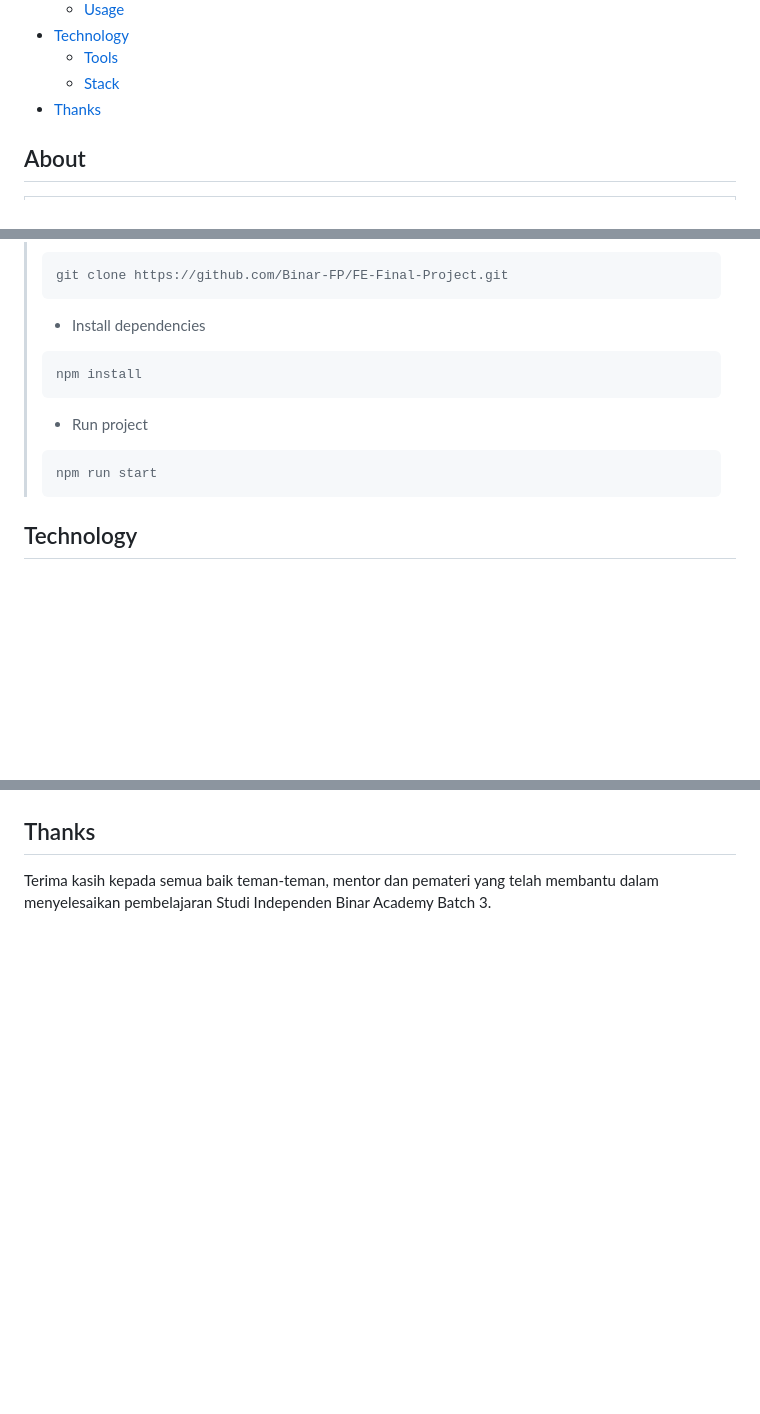
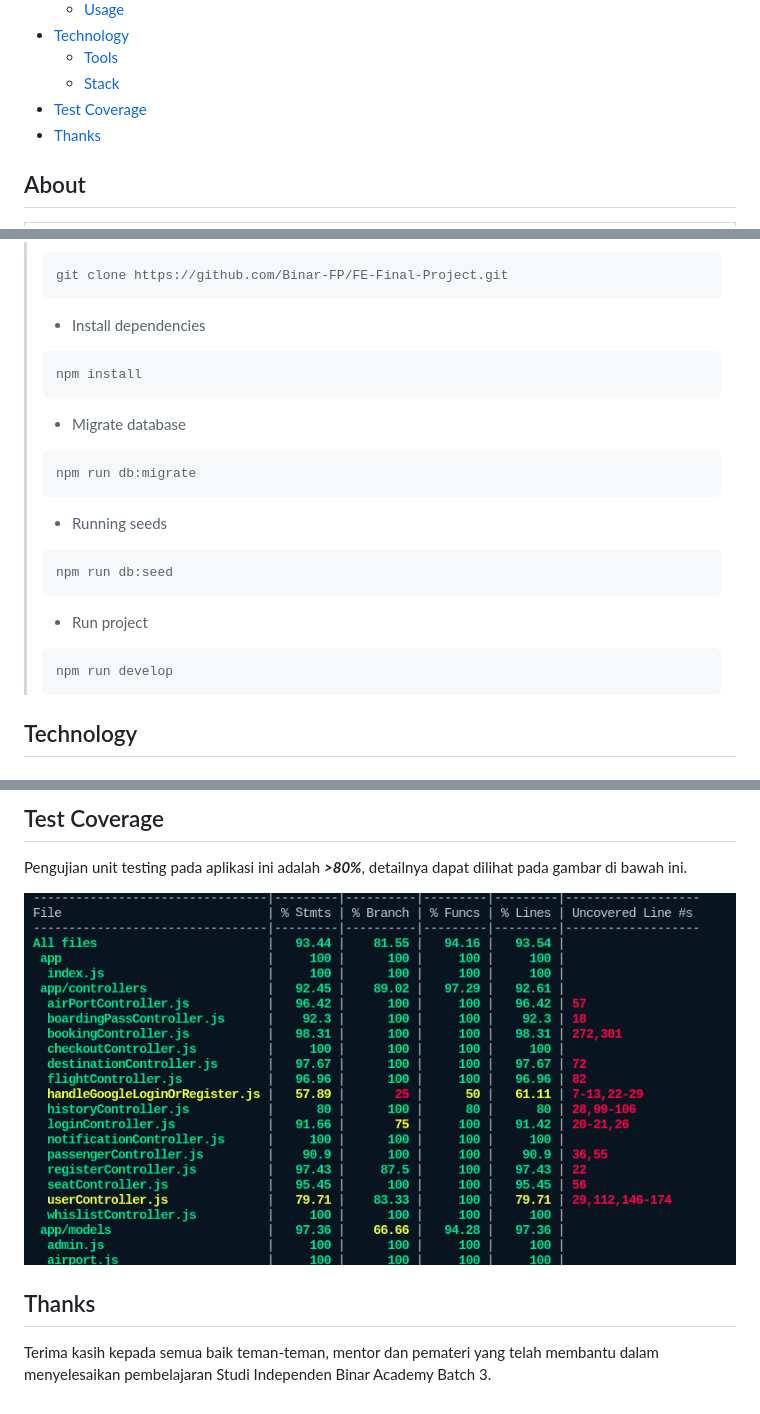
Before and after one commit to Binar-FP/BE-Final-Project, a Markdown page: README.md, 3 parts joined by grey strips. Drawn GitHub-style; pictures changed too: docs/image.png (added); blank space fills up the shorter version.

Commit message:
update readme and add image coverage

````diff
--- a/README.md
+++ b/README.md
@@ -29,6 +29,7 @@
 -   [Technology](#technology)
     -   [Tools](#tools)
     -   [Stack](#stack)
+-   [Test Coverage](#test-coverage)
 -   [Thanks](#thanks)
 
 </details>
@@ -96,10 +97,22 @@ Kami merekomendasikan menggunakan tools di bawah ini untuk mempermudah anda dala
 > npm install
 > ```
 >
+> -   Migrate database
+>
+> ```bash
+> npm run db:migrate
+> ```
+>
+> -   Running seeds
+>
+> ```bash
+> npm run db:seed
+> ```
+>
 > -   Run project
 >
 > ```bash
-> npm run start
+> npm run develop
 > ```
 
 ## Technology
@@ -124,4 +142,10 @@ Kami merekomendasikan menggunakan tools di bawah ini untuk mempermudah anda dala
 </p>
+
+## Test Coverage
+Pengujian unit testing pada aplikasi ini adalah ***>80%***, detailnya dapat dilihat pada gambar di bawah ini.
+
+![coverage test console](docs/image.png)
+
 
 ## Thanks
 
````
Also changed, not shown: other parts of README.md (+8 -3 lines).
